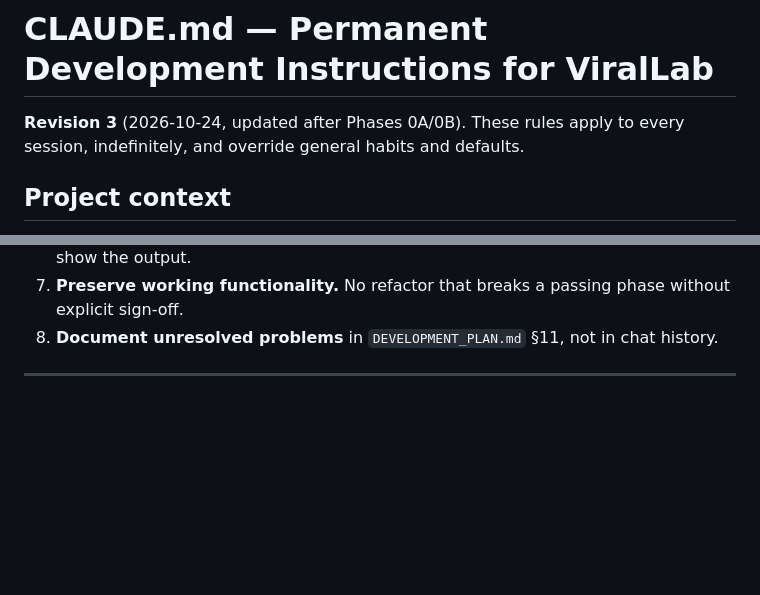
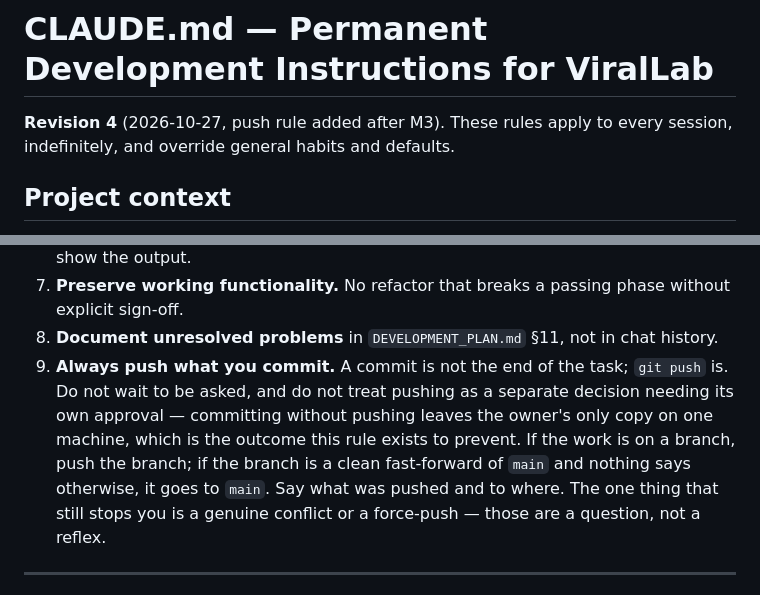
Before and after one commit to rastlyn80/ViralLab, a Markdown page: CLAUDE.md, 2 parts joined by grey strips. Drawn GitHub-style; blank space fills up the shorter version.

Commit message:
CLAUDE.md rev 4: always push what you commit
Standing instruction from the owner. M1's commit sat unpushed for a
whole session and M2/M3's for the length of this one, because pushing
was treated as needing its own ask. It does not: a commit that only
exists on this machine has not been delivered.

Co-Authored-By: Claude Opus 5 <noreply@anthropic.com>
Claude-Session: https://claude.ai/code/session_01Tw3vYaS3v1Yt4NpqTppmGc

```diff
--- a/CLAUDE.md
+++ b/CLAUDE.md
@@ -1,6 +1,6 @@
 # CLAUDE.md — Permanent Development Instructions for ViralLab
 
-**Revision 3** (2026-10-24, updated after Phases 0A/0B). These rules apply to every session,
+**Revision 4** (2026-10-27, push rule added after M3). These rules apply to every session,
 indefinitely, and override general habits and defaults.
 
 ## Project context
@@ -36,6 +36,15 @@ occasionally-on Windows **RTX 2070 SUPER** box, 8 GB VRAM). Full detail lives in
    phase without explicit sign-off.
 8. **Document unresolved problems** in `DEVELOPMENT_PLAN.md` §11, not in
    chat history.
+9. **Always push what you commit.** A commit is not the end of the task;
+   `git push` is. Do not wait to be asked, and do not treat pushing as a
+   separate decision needing its own approval — committing without
+   pushing leaves the owner's only copy on one machine, which is the
+   outcome this rule exists to prevent. If the work is on a branch,
+   push the branch; if the branch is a clean fast-forward of `main` and
+   nothing says otherwise, it goes to `main`. Say what was pushed and
+   to where. The one thing that still stops you is a genuine conflict
+   or a force-push — those are a question, not a reflex.
 
 ---
 
```
